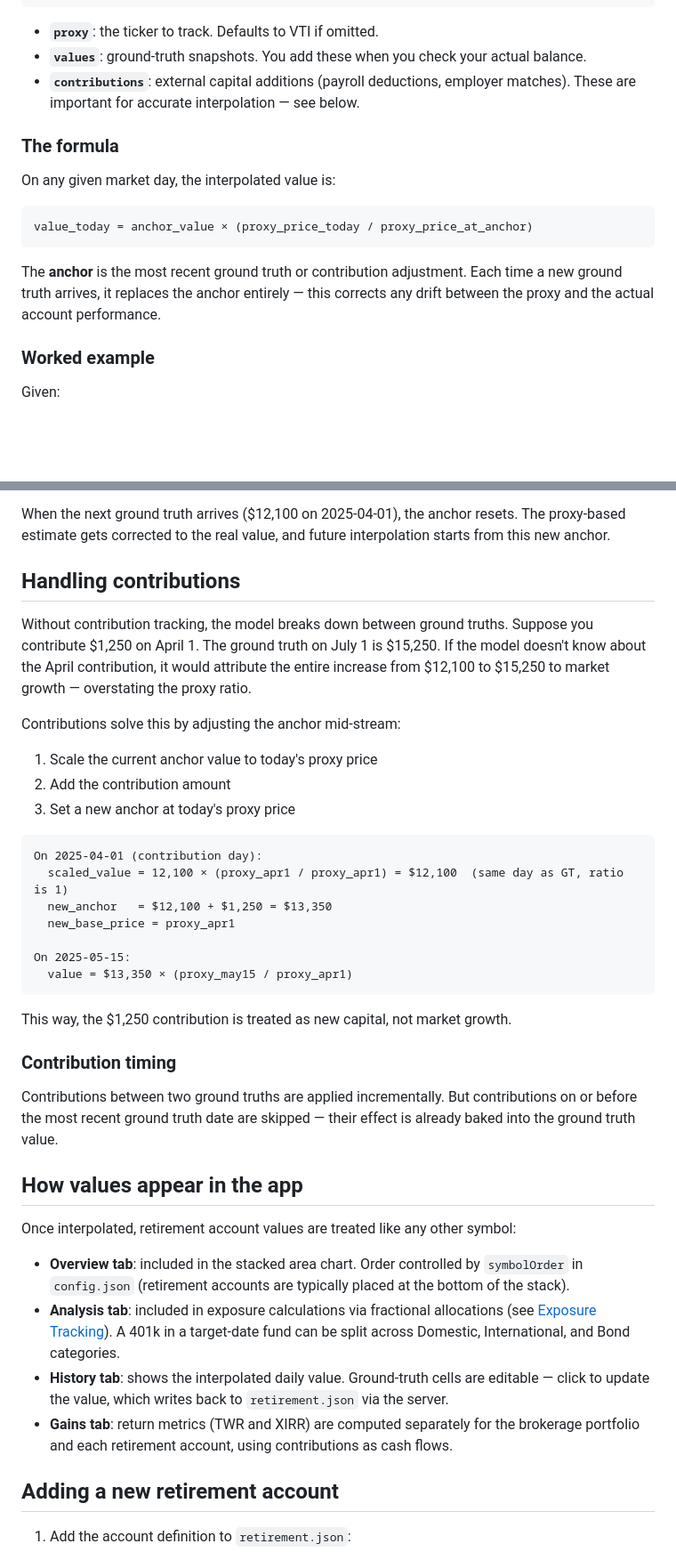
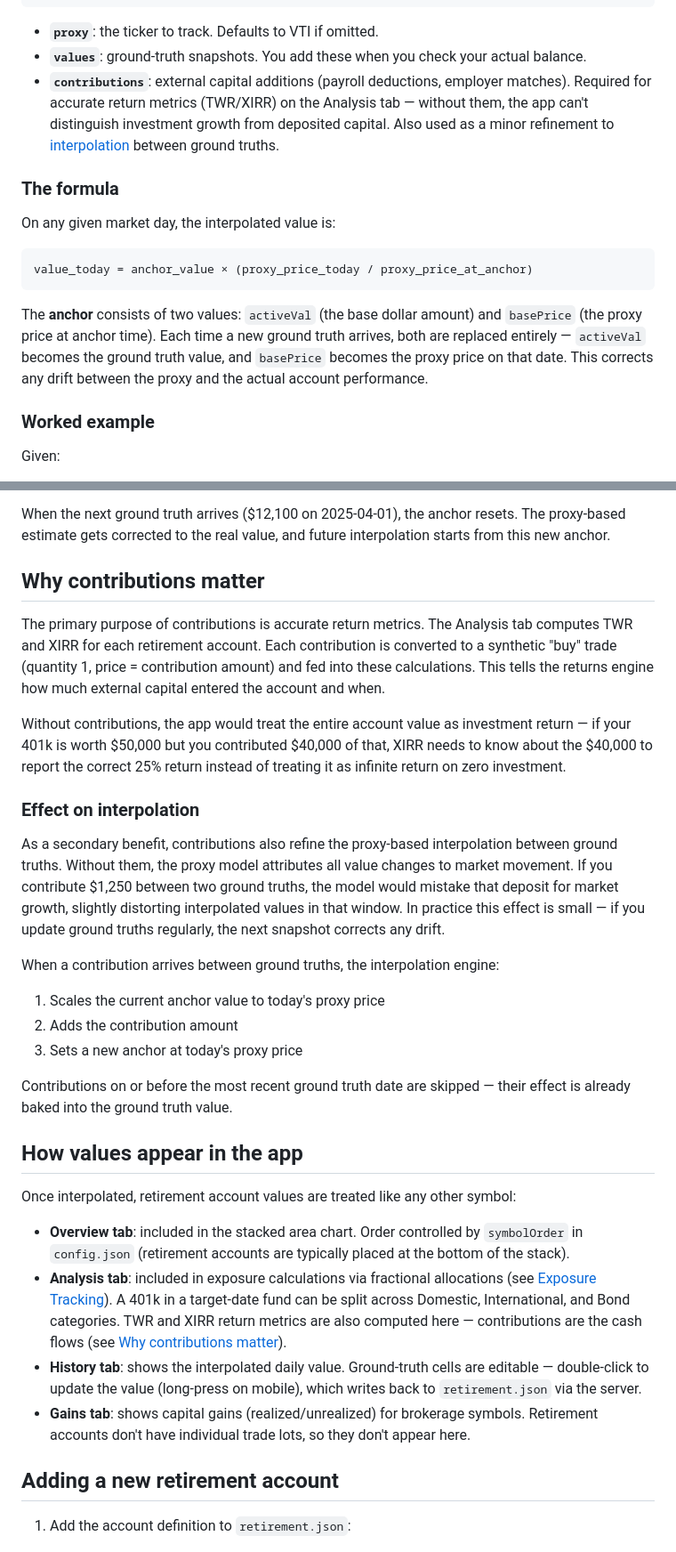
Before and after one commit to jperryhouts/Stonks, a Markdown page: docs/retirement.md, 2 parts joined by grey strips. Shown at 89% size. Drawn GitHub-style; blank space fills up the shorter version.

Commit message:
Documentation improvements

````diff
--- a/docs/retirement.md
+++ b/docs/retirement.md
@@ -32,7 +32,7 @@ Instead, Stonks tracks a **market proxy** — a ticker whose daily price is know
 
 - **`proxy`**: the ticker to track. Defaults to VTI if omitted.
 - **`values`**: ground-truth snapshots. You add these when you check your actual balance.
-- **`contributions`**: external capital additions (payroll deductions, employer matches). These are important for accurate interpolation — see below.
+- **`contributions`**: external capital additions (payroll deductions, employer matches). Required for accurate return metrics (TWR/XIRR) on the Analysis tab — without them, the app can't distinguish investment growth from deposited capital. Also used as a minor refinement to [interpolation](#effect-on-interpolation) between ground truths.
 
 ### The formula
 
@@ -42,7 +42,7 @@ On any given market day, the interpolated value is:
 value_today = anchor_value × (proxy_price_today / proxy_price_at_anchor)
 ```
 
-The **anchor** is the most recent ground truth or contribution adjustment. Each time a new ground truth arrives, it replaces the anchor entirely — this corrects any drift between the proxy and the actual account performance.
+The **anchor** consists of two values: `activeVal` (the base dollar amount) and `basePrice` (the proxy price at anchor time). Each time a new ground truth arrives, both are replaced entirely — `activeVal` becomes the ground truth value, and `basePrice` becomes the proxy price on that date. This corrects any drift between the proxy and the actual account performance.
 
 ### Worked example
 
@@ -61,40 +61,32 @@ The 401k is estimated at $13,044, reflecting VTI's 4.35% gain over that period.
 
 When the next ground truth arrives ($12,100 on 2025-04-01), the anchor resets. The proxy-based estimate gets corrected to the real value, and future interpolation starts from this new anchor.
 
-## Handling contributions
+## Why contributions matter
 
-Without contribution tracking, the model breaks down between ground truths. Suppose you contribute $1,250 on April 1. The ground truth on July 1 is $15,250. If the model doesn't know about the April contribution, it would attribute the entire increase from $12,100 to $15,250 to market growth — overstating the proxy ratio.
+The primary purpose of contributions is accurate return metrics. The Analysis tab computes TWR and XIRR for each retirement account. Each contribution is converted to a synthetic "buy" trade (quantity 1, price = contribution amount) and fed into these calculations. This tells the returns engine how much external capital entered the account and when.
 
-Contributions solve this by adjusting the anchor mid-stream:
+Without contributions, the app would treat the entire account value as investment return — if your 401k is worth $50,000 but you contributed $40,000 of that, XIRR needs to know about the $40,000 to report the correct 25% return instead of treating it as infinite return on zero investment.
 
-1. Scale the current anchor value to today's proxy price
-2. Add the contribution amount
-3. Set a new anchor at today's proxy price
+### Effect on interpolation
 
-```
-On 2025-04-01 (contribution day):
-  scaled_value = 12,100 × (proxy_apr1 / proxy_apr1) = $12,100  (same day as GT, ratio is 1)
-  new_anchor   = $12,100 + $1,250 = $13,350
-  new_base_price = proxy_apr1
+As a secondary benefit, contributions also refine the proxy-based interpolation between ground truths. Without them, the proxy model attributes all value changes to market movement. If you contribute $1,250 between two ground truths, the model would mistake that deposit for market growth, slightly distorting interpolated values in that window. In practice this effect is small — if you update ground truths regularly, the next snapshot corrects any drift.
 
-On 2025-05-15:
-  value = $13,350 × (proxy_may15 / proxy_apr1)
-```
+When a contribution arrives between ground truths, the interpolation engine:
 
-This way, the $1,250 contribution is treated as new capital, not market growth.
+1. Scales the current anchor value to today's proxy price
+2. Adds the contribution amount
+3. Sets a new anchor at today's proxy price
 
-### Contribution timing
-
-Contributions between two ground truths are applied incrementally. But contributions on or before the most recent ground truth date are skipped — their effect is already baked into the ground truth value.
+Contributions on or before the most recent ground truth date are skipped — their effect is already baked into the ground truth value.
 
 ## How values appear in the app
 
 Once interpolated, retirement account values are treated like any other symbol:
 
 - **Overview tab**: included in the stacked area chart. Order controlled by `symbolOrder` in `config.json` (retirement accounts are typically placed at the bottom of the stack).
-- **Analysis tab**: included in exposure calculations via fractional allocations (see [Exposure Tracking](exposure.md)). A 401k in a target-date fund can be split across Domestic, International, and Bond categories.
-- **History tab**: shows the interpolated daily value. Ground-truth cells are editable — click to update the value, which writes back to `retirement.json` via the server.
-- **Gains tab**: return metrics (TWR and XIRR) are computed separately for the brokerage portfolio and each retirement account, using contributions as cash flows.
+- **Analysis tab**: included in exposure calculations via fractional allocations (see [Exposure Tracking](exposure.md)). A 401k in a target-date fund can be split across Domestic, International, and Bond categories. TWR and XIRR return metrics are also computed here — contributions are the cash flows (see [Why contributions matter](#why-contributions-matter)).
+- **History tab**: shows the interpolated daily value. Ground-truth cells are editable — double-click to update the value (long-press on mobile), which writes back to `retirement.json` via the server.
+- **Gains tab**: shows capital gains (realized/unrealized) for brokerage symbols. Retirement accounts don't have individual trade lots, so they don't appear here.
 
 ## Adding a new retirement account
 
````
Also changed, not shown: README.md (+1 -1 lines), docs/setup.md (+3 -3 lines).
